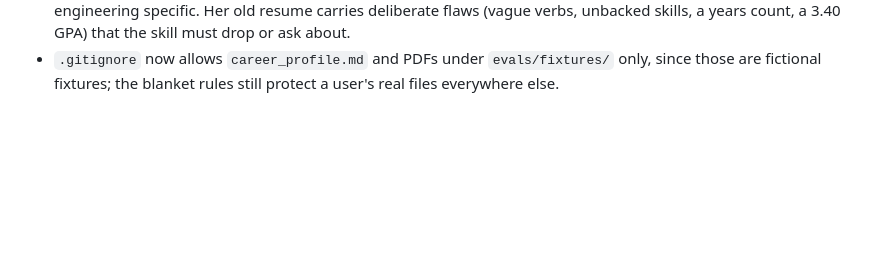
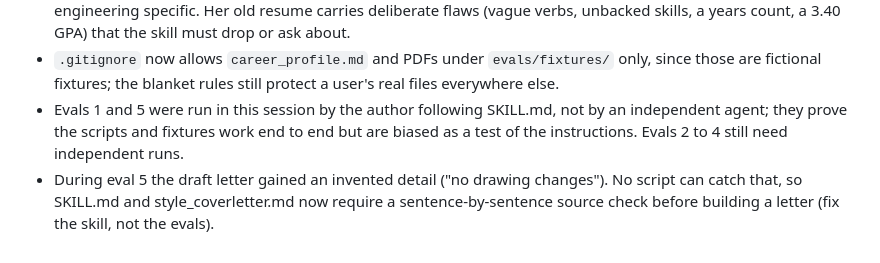
Before and after one commit to tommy-koanlabs/latex-resume, a Markdown page: DECISIONS.md, the part around the change. Drawn GitHub-style; blank space fills up the shorter version.

```diff
--- a/DECISIONS.md
+++ b/DECISIONS.md
@@ -27,3 +27,5 @@ fabricate) won.
 - The thin profile for eval 3 keeps the old vague "Co-author test procedures" bullet at level `?` instead of deleting it, which is how real old resumes look and is what should trigger the ATP question.
 - Eval 4 uses a second fictional person (Jane Roe, electrical I&T) to prove the workflow is not mechanical-engineering specific. Her old resume carries deliberate flaws (vague verbs, unbacked skills, a years count, a 3.40 GPA) that the skill must drop or ask about.
 - `.gitignore` now allows `career_profile.md` and PDFs under `evals/fixtures/` only, since those are fictional fixtures; the blanket rules still protect a user's real files everywhere else.
+- Evals 1 and 5 were run in this session by the author following SKILL.md, not by an independent agent; they prove the scripts and fixtures work end to end but are biased as a test of the instructions. Evals 2 to 4 still need independent runs.
+- During eval 5 the draft letter gained an invented detail ("no drawing changes"). No script can catch that, so SKILL.md and style_coverletter.md now require a sentence-by-sentence source check before building a letter (fix the skill, not the evals).
```
Also changed, not shown: skill/SKILL.md (+6 -2 lines), skill/references/style_coverletter.md (+5 -2 lines).
